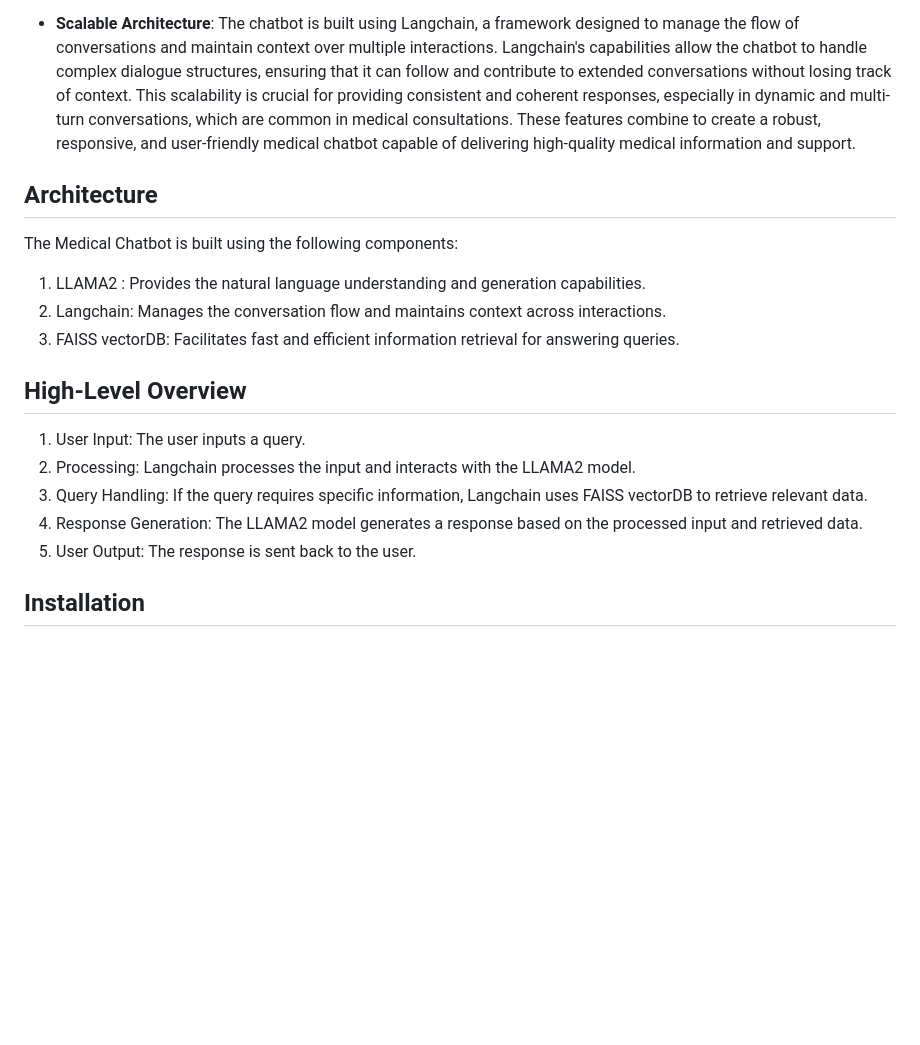
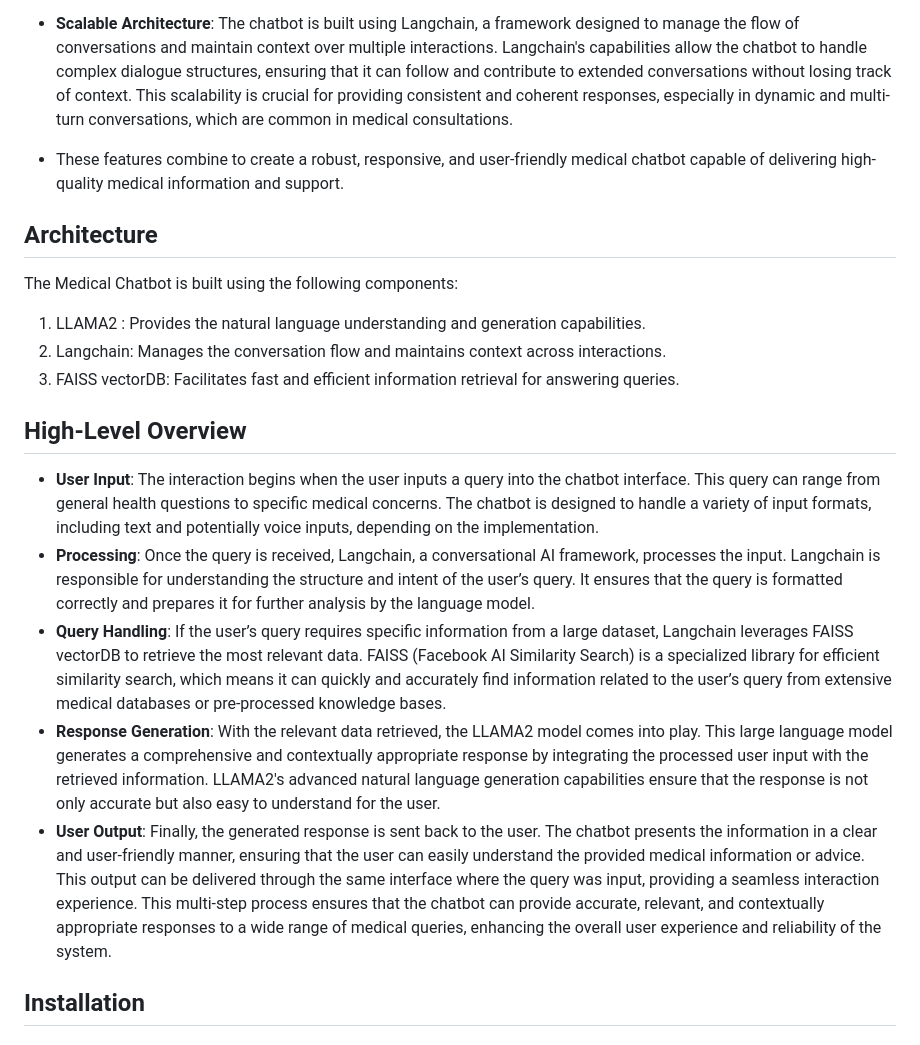
Before and after one commit to wrvarun-96/Medical-Chatbot-LLM, a Markdown page: README.md, the part around the change. Drawn GitHub-style; blank space fills up the shorter version.

```diff
--- a/README.md
+++ b/README.md
@@ -19,7 +19,8 @@ The integration of FAISS vectorDB significantly enhances the chatbot's ability t
 
 - **Scalable Architecture**:
 The chatbot is built using Langchain, a framework designed to manage the flow of conversations and maintain context over multiple interactions. Langchain's capabilities allow the chatbot to handle complex dialogue structures, ensuring that it can follow and contribute to extended conversations without losing track of context. This scalability is crucial for providing consistent and coherent responses, especially in dynamic and multi-turn conversations, which are common in medical consultations.
-These features combine to create a robust, responsive, and user-friendly medical chatbot capable of delivering high-quality medical information and support.
+
+- These features combine to create a robust, responsive, and user-friendly medical chatbot capable of delivering high-quality medical information and support.
 
 ## Architecture
 The Medical Chatbot is built using the following components:
@@ -28,11 +29,17 @@ The Medical Chatbot is built using the following components:
 3) FAISS vectorDB: Facilitates fast and efficient information retrieval for answering queries.
 
 ## High-Level Overview
-1) User Input: The user inputs a query.
-2) Processing: Langchain processes the input and interacts with the LLAMA2 model.
-3) Query Handling: If the query requires specific information, Langchain uses FAISS vectorDB to retrieve relevant data.
-4) Response Generation: The LLAMA2 model generates a response based on the processed input and retrieved data.
-5) User Output: The response is sent back to the user.
+- **User Input**:
+The interaction begins when the user inputs a query into the chatbot interface. This query can range from general health questions to specific medical concerns. The chatbot is designed to handle a variety of input formats, including text and potentially voice inputs, depending on the implementation.
+- **Processing**:
+Once the query is received, Langchain, a conversational AI framework, processes the input. Langchain is responsible for understanding the structure and intent of the user’s query. It ensures that the query is formatted correctly and prepares it for further analysis by the language model.
+- **Query Handling**:
+If the user’s query requires specific information from a large dataset, Langchain leverages FAISS vectorDB to retrieve the most relevant data. FAISS (Facebook AI Similarity Search) is a specialized library for efficient similarity search, which means it can quickly and accurately find information related to the user’s query from extensive medical databases or pre-processed knowledge bases.
+- **Response Generation**:
+With the relevant data retrieved, the LLAMA2 model comes into play. This large language model generates a comprehensive and contextually appropriate response by integrating the processed user input with the retrieved information. LLAMA2's advanced natural language generation capabilities ensure that the response is not only accurate but also easy to understand for the user.
+- **User Output**:
+Finally, the generated response is sent back to the user. The chatbot presents the information in a clear and user-friendly manner, ensuring that the user can easily understand the provided medical information or advice. This output can be delivered through the same interface where the query was input, providing a seamless interaction experience.
+This multi-step process ensures that the chatbot can provide accurate, relevant, and contextually appropriate responses to a wide range of medical queries, enhancing the overall user experience and reliability of the system.
 
 ## Installation
 ### Prerequisites
```
